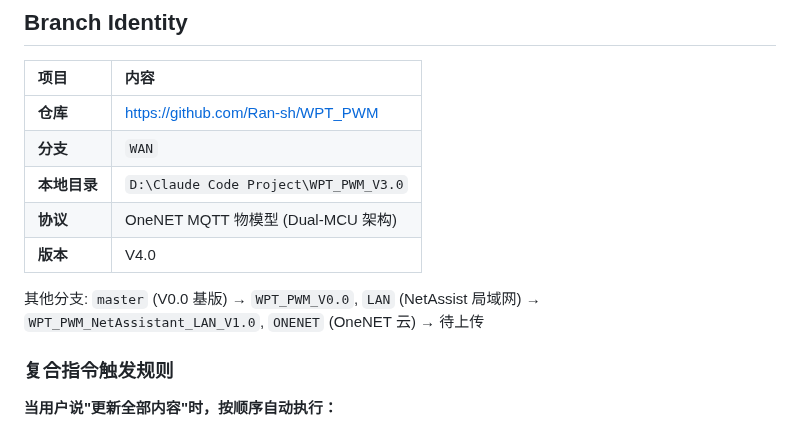
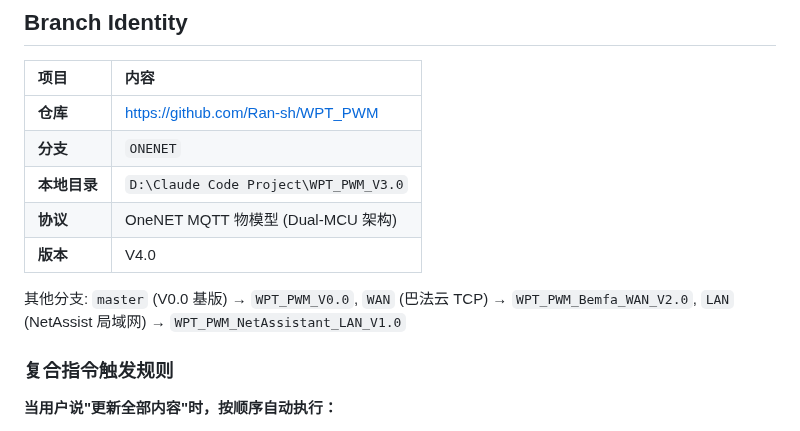
Before and after one commit to Ran-sh/WPT_PWM, a Markdown page: CLAUDE.md, the part around the change. Drawn GitHub-style.

Commit message:
docs: update CLAUDE.md branch identity to ONENET

```diff
--- a/CLAUDE.md
+++ b/CLAUDE.md
@@ -7,12 +7,12 @@ This file provides guidance to Claude Code (claude.ai/code) when working with co
 | 项目 | 内容 |
 |:---|:---|
 | **仓库** | https://github.com/Ran-sh/WPT_PWM |
-| **分支** | `WAN` |
+| **分支** | `ONENET` |
 | **本地目录** | `D:\Claude Code Project\WPT_PWM_V3.0` |
 | **协议** | OneNET MQTT 物模型 (Dual-MCU 架构) |
 | **版本** | V4.0 |
 
-其他分支: `master` (V0.0 基版) → `WPT_PWM_V0.0`, `LAN` (NetAssist 局域网) → `WPT_PWM_NetAssistant_LAN_V1.0`, `ONENET` (OneNET 云) → 待上传
+其他分支: `master` (V0.0 基版) → `WPT_PWM_V0.0`, `WAN` (巴法云 TCP) → `WPT_PWM_Bemfa_WAN_V2.0`, `LAN` (NetAssist 局域网) → `WPT_PWM_NetAssistant_LAN_V1.0`
 
 ### 复合指令触发规则
 
```
